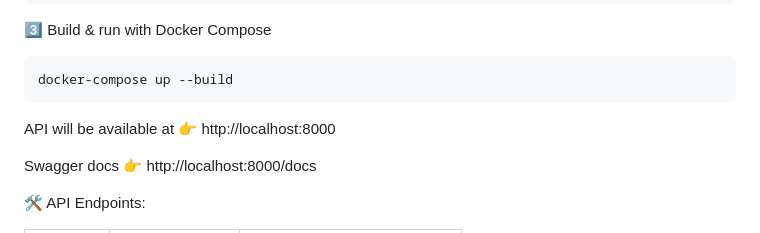
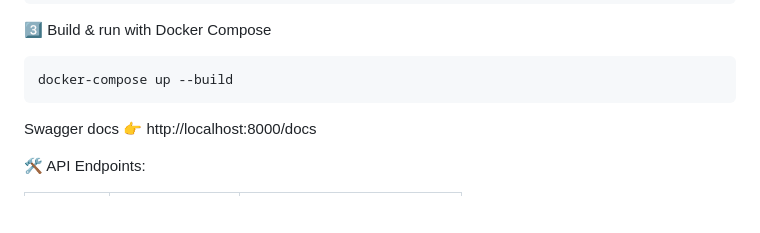
Before and after one commit to YarenHasan/ICT-Strypes---Python-Academy, a Markdown page: fastapi_books_scraper/README.md, the part around one of its changes. GitHub-like rendering; blank space fills up the shorter version.

```diff
--- a/fastapi_books_scraper/README.md
+++ b/fastapi_books_scraper/README.md
@@ -68,8 +68,6 @@ Everything is fully containerized with Docker & Docker Compose 🚀
   3️⃣ Build & run with Docker Compose
 
     docker-compose up --build
-
-API will be available at 👉 http://localhost:8000
 
 Swagger docs 👉 http://localhost:8000/docs
 
```
Also changed, not shown: other parts of fastapi_books_scraper/README.md (+5 -0 lines).
